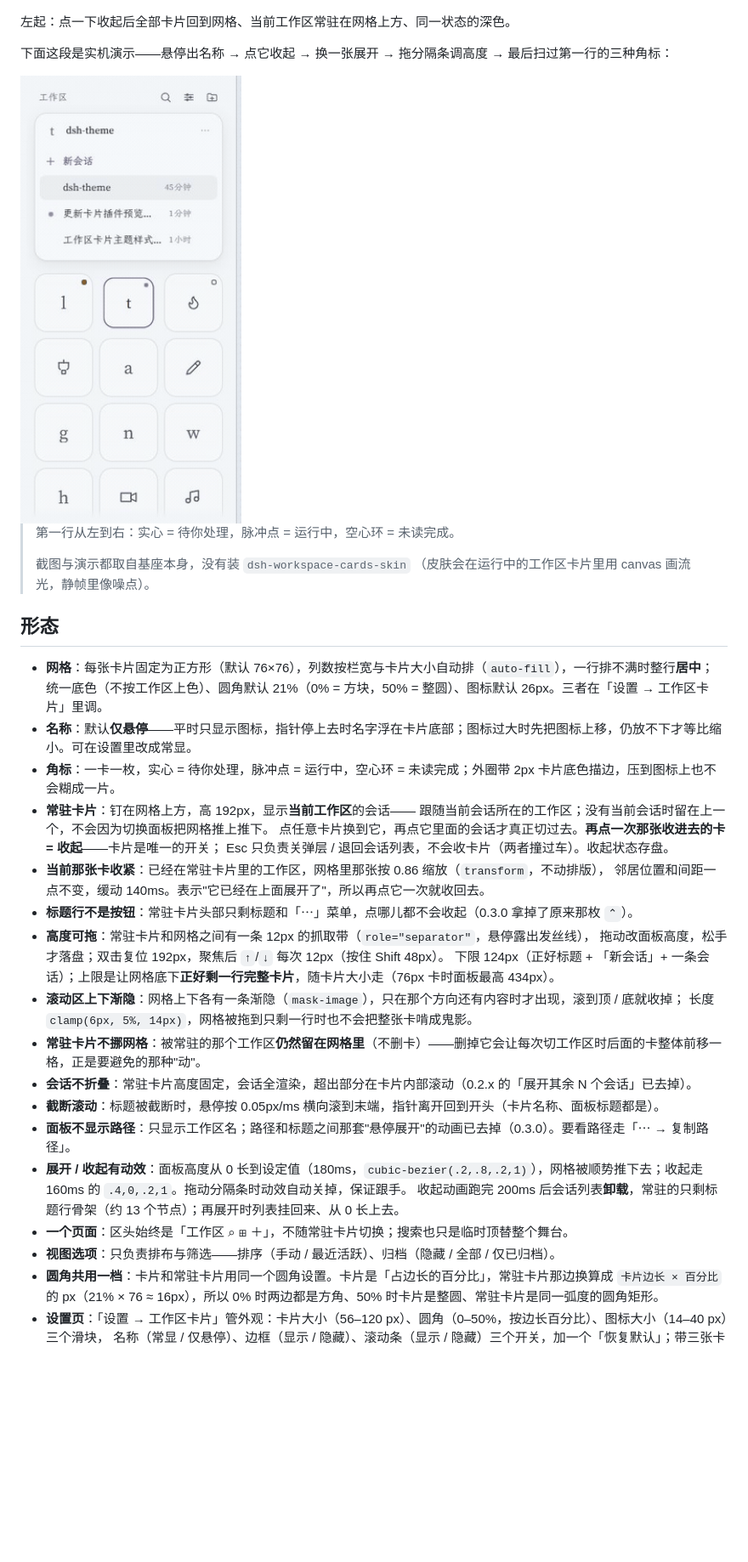
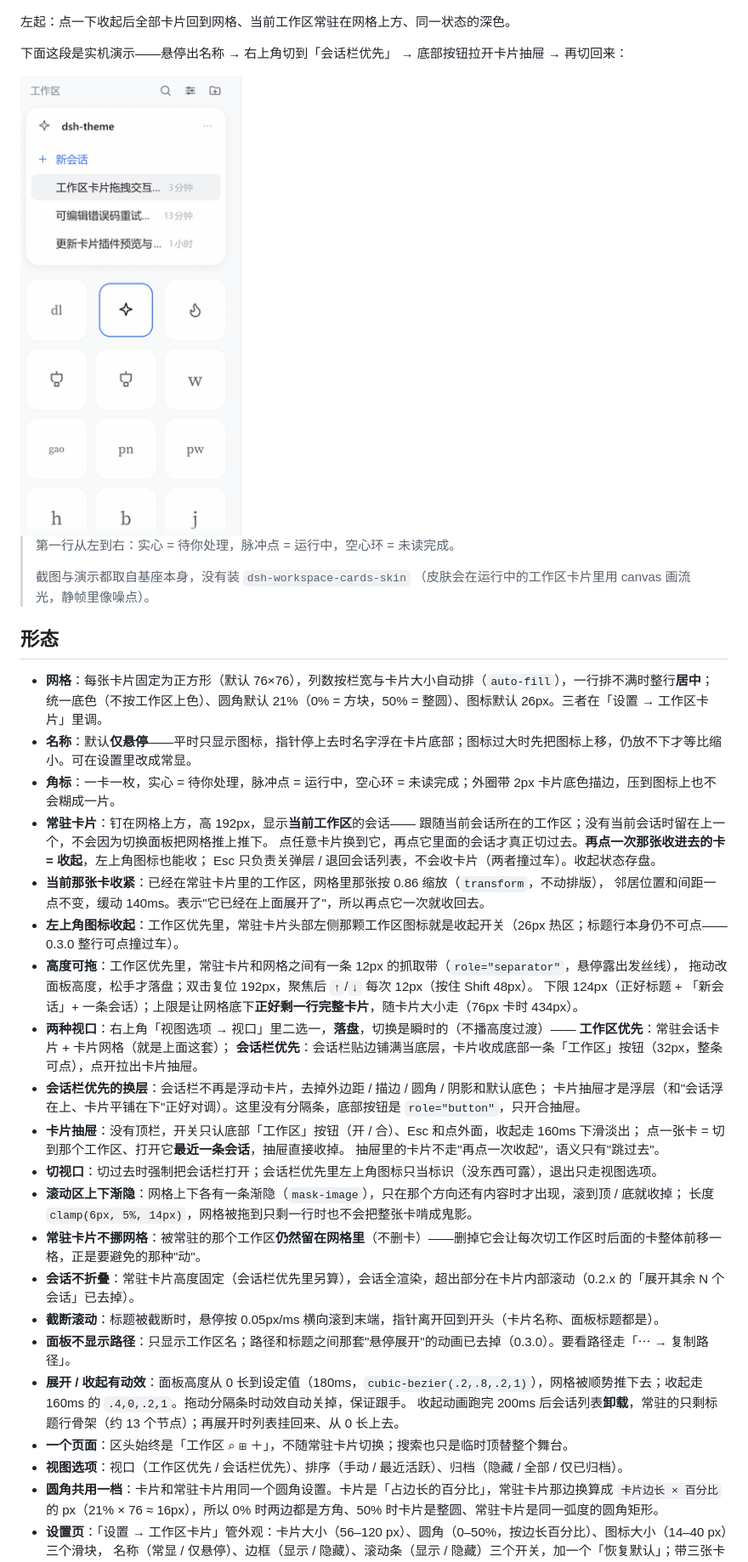
Before and after one commit to Traveritas/dsh-workspace-cards, a Markdown page: README.md, the part around one of its changes. Shown at 85% size. Drawn GitHub-style; pictures changed too: docs/demo.gif; blank space fills up the shorter version.

```diff
--- a/README.md
+++ b/README.md
@@ -12,5 +12,5 @@ AveritA 的 DSH 侧栏插件：把「工作区」区换成**图标网格**，当
 
 左起：点一下收起后全部卡片回到网格、当前工作区常驻在网格上方、同一状态的深色。
 
-下面这段是实机演示——悬停出名称 → 点它收起 → 换一张展开 → 拖分隔条调高度 → 最后扫过第一行的三种角标：
+下面这段是实机演示——悬停出名称 → 右上角切到「会话栏优先」 → 底部按钮拉开卡片抽屉 → 再切回来：
 
@@ -20,7 +20,6 @@ AveritA 的 DSH 侧栏插件：把「工作区」区换成**图标网格**，当
 >
 > 截图与演示都取自基座本身，没有装 `dsh-workspace-cards-skin`
 > （皮肤会在运行中的工作区卡片里用 canvas 画流光，静帧里像噪点）。
-
 ## 形态
 
 - **网格**：每张卡片固定为正方形（默认 76×76），列数按栏宽与卡片大小自动排（`auto-fill`），一行排不满时整行**居中**；
@@ -29,24 +28,33 @@ AveritA 的 DSH 侧栏插件：把「工作区」区换成**图标网格**，当
 - **角标**：一卡一枚，实心 = 待你处理，脉冲点 = 运行中，空心环 = 未读完成；外圈带 2px 卡片底色描边，压到图标上也不会糊成一片。
 - **常驻卡片**：钉在网格上方，高 192px，显示**当前工作区**的会话——
   跟随当前会话所在的工作区；没有当前会话时留在上一个，不会因为切换面板把网格推上推下。
-  点任意卡片换到它，再点它里面的会话才真正切过去。**再点一次那张收进去的卡 = 收起**——卡片是唯一的开关；
+  点任意卡片换到它，再点它里面的会话才真正切过去。**再点一次那张收进去的卡 = 收起**，左上角图标也能收；
   Esc 只负责关弹层 / 退回会话列表，不会收卡片（两者撞过车）。收起状态存盘。
 - **当前那张卡收紧**：已经在常驻卡片里的工作区，网格里那张按 0.86 缩放（`transform`，不动排版），
   邻居位置和间距一点不变，缓动 140ms。表示"它已经在上面展开了"，所以再点它一次就收回去。
-- **标题行不是按钮**：常驻卡片头部只剩标题和「⋯」菜单，点哪儿都不会收起（0.3.0 拿掉了原来那枚 `⌃`）。
-- **高度可拖**：常驻卡片和网格之间有一条 12px 的抓取带（`role="separator"`，悬停露出发丝线），
+- **左上角图标收起**：工作区优先里，常驻卡片头部左侧那颗工作区图标就是收起开关（26px 热区；标题行本身仍不可点——0.3.0 整行可点撞过车）。
+- **高度可拖**：工作区优先里，常驻卡片和网格之间有一条 12px 的抓取带（`role="separator"`，悬停露出发丝线），
   拖动改面板高度，松手才落盘；双击复位 192px，聚焦后 `↑`/`↓` 每次 12px（按住 Shift 48px）。
-  下限 124px（正好标题 + 「新会话」+ 一条会话）；上限是让网格底下**正好剩一行完整卡片**，随卡片大小走（76px 卡时面板最高 434px）。
+  下限 124px（正好标题 + 「新会话」+ 一条会话）；上限是让网格底下**正好剩一行完整卡片**，随卡片大小走（76px 卡时 434px）。
+- **两种视口**：右上角「视图选项 → 视口」里二选一，**落盘**，切换是瞬时的（不播高度过渡）——
+  **工作区优先**：常驻会话卡片 + 卡片网格（就是上面这套）；
+  **会话栏优先**：会话栏贴边铺满当底层，卡片收成底部一条「工作区」按钮（32px，整条可点），点开拉出卡片抽屉。
+- **会话栏优先的换层**：会话栏不再是浮动卡片，去掉外边距 / 描边 / 圆角 / 阴影和默认底色；
+  卡片抽屉才是浮层（和"会话浮在上、卡片平铺在下"正好对调）。这里没有分隔条，底部按钮是 `role="button"`，只开合抽屉。
+- **卡片抽屉**：没有顶栏，开关只认底部「工作区」按钮（开 / 合）、Esc 和点外面，收起走 160ms 下滑淡出；
+  点一张卡 = 切到那个工作区、打开它**最近一条会话**，抽屉直接收掉。
+  抽屉里的卡片不走"再点一次收起"，语义只有"跳过去"。
+- **切视口**：切过去时强制把会话栏打开；会话栏优先里左上角图标只当标识（没东西可露），退出只走视图选项。
 - **滚动区上下渐隐**：网格上下各有一条渐隐（`mask-image`），只在那个方向还有内容时才出现，滚到顶 / 底就收掉；
   长度 `clamp(6px, 5%, 14px)`，网格被拖到只剩一行时也不会把整张卡啃成鬼影。
 - **常驻卡片不挪网格**：被常驻的那个工作区**仍然留在网格里**（不删卡）——删掉它会让每次切工作区时后面的卡整体前移一格，正是要避免的那种"动"。
-- **会话不折叠**：常驻卡片高度固定，会话全渲染，超出部分在卡片内部滚动（0.2.x 的「展开其余 N 个会话」已去掉）。
+- **会话不折叠**：常驻卡片高度固定（会话栏优先里另算），会话全渲染，超出部分在卡片内部滚动（0.2.x 的「展开其余 N 个会话」已去掉）。
 - **截断滚动**：标题被截断时，悬停按 0.05px/ms 横向滚到末端，指针离开回到开头（卡片名称、面板标题都是）。
 - **面板不显示路径**：只显示工作区名；路径和标题之间那套"悬停展开"的动画已去掉（0.3.0）。要看路径走「⋯ → 复制路径」。
 - **展开 / 收起有动效**：面板高度从 0 长到设定值（180ms，`cubic-bezier(.2,.8,.2,1)`），网格被顺势推下去；收起走 160ms 的 `.4,0,.2,1`。拖动分隔条时动效自动关掉，保证跟手。
   收起动画跑完 200ms 后会话列表**卸载**，常驻的只剩标题行骨架（约 13 个节点）；再展开时列表挂回来、从 0 长上去。
 - **一个页面**：区头始终是「工作区 ⌕ ⊞ ＋」，不随常驻卡片切换；搜索也只是临时顶替整个舞台。
-- **视图选项**：只负责排布与筛选——排序（手动 / 最近活跃）、归档（隐藏 / 全部 / 仅已归档）。
+- **视图选项**：视口（工作区优先 / 会话栏优先）、排序（手动 / 最近活跃）、归档（隐藏 / 全部 / 仅已归档）。
 - **圆角共用一档**：卡片和常驻卡片用同一个圆角设置。卡片是「占边长的百分比」，常驻卡片那边换算成
   `卡片边长 × 百分比` 的 px（21% × 76 ≈ 16px），所以 0% 时两边都是方角、50% 时卡片是整圆、常驻卡片是同一弧度的圆角矩形。
 - **设置页**：「设置 → 工作区卡片」管外观：卡片大小（56–120 px）、圆角（0–50%，按边长百分比）、图标大小（14–40 px）三个滑块，
```
Also changed, not shown: other parts of README.md (+36 -9 lines), docs/views.png (added), 4 other files.
